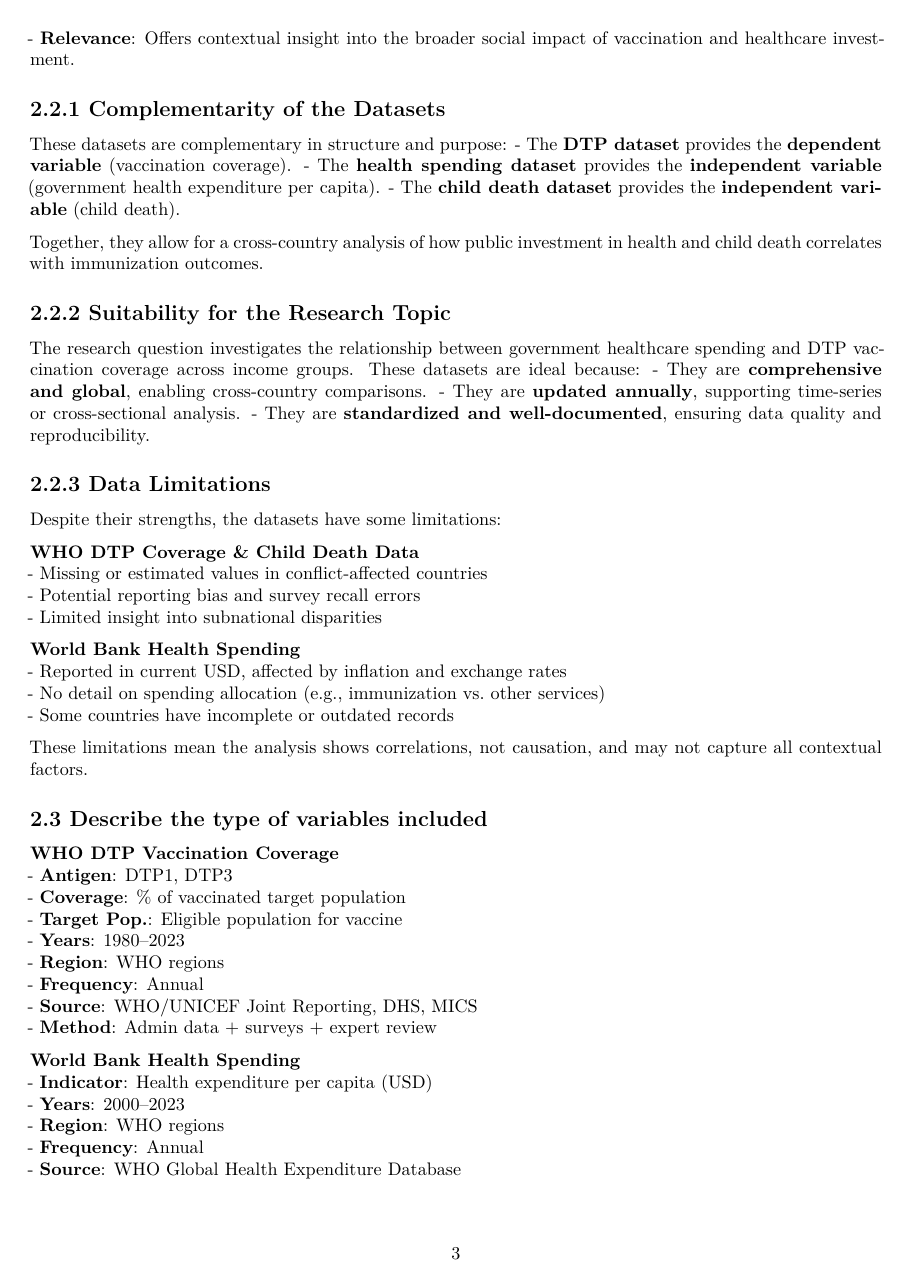
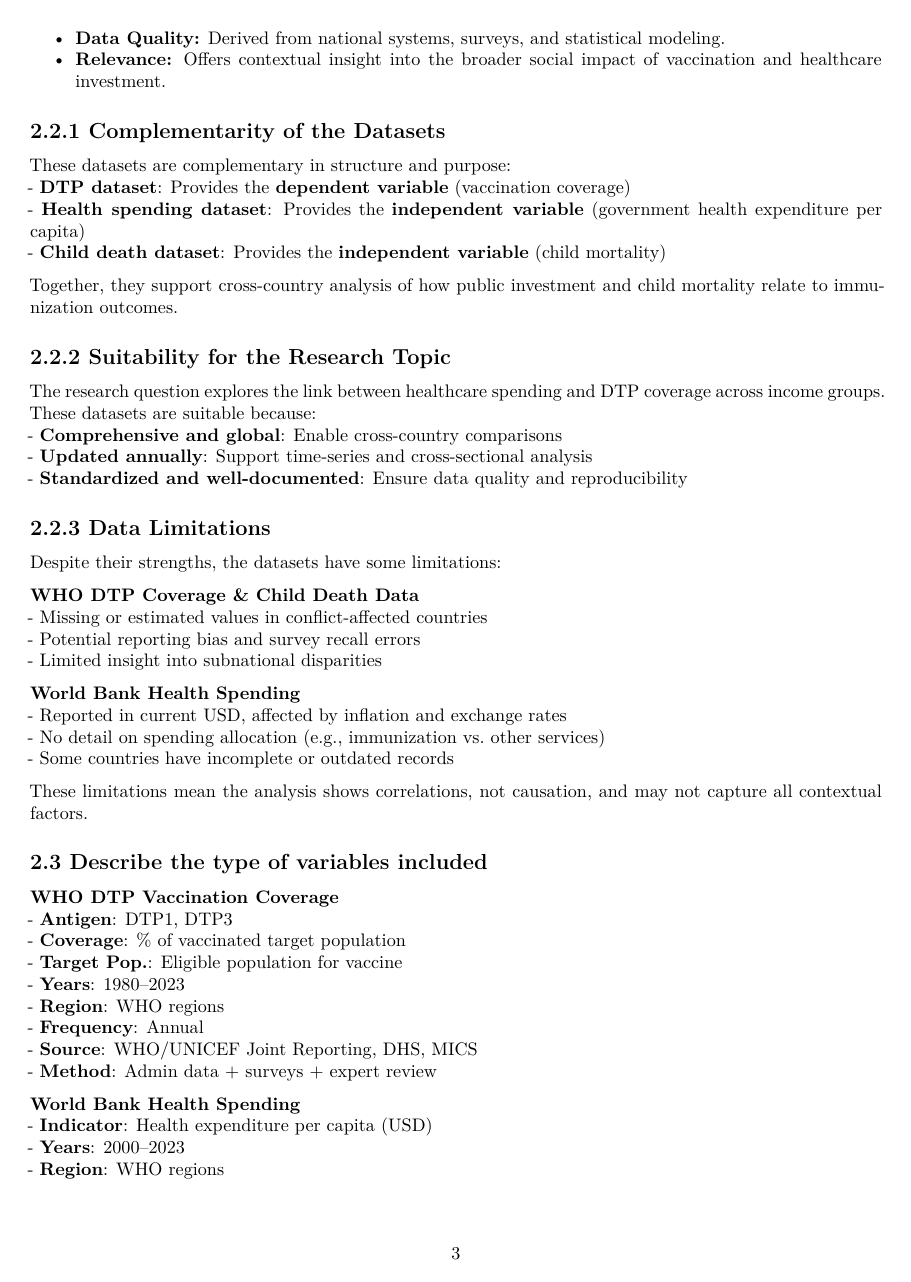
Before and after one commit to Quinn2861921/Vaccinations-DTP, an R Markdown document (Template_Assignment.Rmd): page 3 of 13 before the commit and page 3 of 11 after it. Rendered offline with R 4.5, knitr and Pandoc, then LaTeX, with nearby package versions; some code elsewhere in the file could not run offline.

Commit message:
report formatting

```diff
--- a/Template_Assignment.Rmd
+++ b/Template_Assignment.Rmd
@@ -128 +126,0 @@ head(raw_healthspending_data)
-- **Relevance**: Offers contextual insight into the broader social impact of vaccination and healthcare investment.
@@ -129,47 +129,52 @@ head(raw_healthspending_data)
+- **Data Quality:** Derived from national systems, surveys, and statistical modeling.
+- **Relevance:** Offers contextual insight into the broader social impact of vaccination and healthcare investment.
+
 
 ## 2.2.1 Complementarity of the Datasets
-These datasets are complementary in structure and purpose:
-- The **DTP dataset** provides the **dependent variable** (vaccination coverage).
-- The **health spending dataset** provides the **independent variable** (government health expenditure per capita).
-- The **child death dataset** provides the **independent variable** (child death).
 
-Together, they allow for a cross-country analysis of how public investment in health and child death correlates with immunization outcomes.
+These datasets are complementary in structure and purpose:\
+- **DTP dataset**: Provides the **dependent variable** (vaccination coverage)\
+- **Health spending dataset**: Provides the **independent variable** (government health expenditure per capita)\
+- **Child death dataset**: Provides the **independent variable** (child mortality)
+
+Together, they support cross-country analysis of how public investment and child mortality relate to immunization outcomes.
 
 ## 2.2.2 Suitability for the Research Topic
-The research question investigates the relationship between government healthcare spending and DTP vaccination coverage across income groups. These datasets are ideal because:
-- They are **comprehensive and global**, enabling cross-country comparisons.
-- They are **updated annually**, supporting time-series or cross-sectional analysis.
-- They are **standardized and well-documented**, ensuring data quality and reproducibility.
+
+The research question explores the link between healthcare spending and DTP coverage across income groups. These datasets are suitable because:\
+- **Comprehensive and global**: Enable cross-country comparisons\
+- **Updated annually**: Support time-series and cross-sectional analysis\
+- **Standardized and well-documented**: Ensure data quality and reproducibility
 
 ## 2.2.3 Data Limitations
+
 Despite their strengths, the datasets have some limitations:
 
-**WHO DTP Coverage & Child Death Data**
-- Missing or estimated values in conflict-affected countries
-- Potential reporting bias and survey recall errors
+**WHO DTP Coverage & Child Death Data**\
+- Missing or estimated values in conflict-affected countries\
+- Potential reporting bias and survey recall errors\
 - Limited insight into subnational disparities
 
-**World Bank Health Spending**
-- Reported in current USD, affected by inflation and exchange rates
-- No detail on spending allocation (e.g., immunization vs. other services)
+**World Bank Health Spending**\
+- Reported in current USD, affected by inflation and exchange rates\
+- No detail on spending allocation (e.g., immunization vs. other services)\
 - Some countries have incomplete or outdated records
 
 These limitations mean the analysis shows correlations, not causation, and may not capture all contextual factors.
 
 ## 2.3 Describe the type of variables included
 
-**WHO DTP Vaccination Coverage**
-- **Antigen**: DTP1, DTP3
-- **Coverage**: % of vaccinated target population
-- **Target Pop.**: Eligible population for vaccine
-- **Years**: 1980–2023
-- **Region**: WHO regions
-- **Frequency**: Annual
-- **Source**: WHO/UNICEF Joint Reporting, DHS, MICS
+**WHO DTP Vaccination Coverage**\
+- **Antigen**: DTP1, DTP3\
+- **Coverage**: % of vaccinated target population\
+- **Target Pop.**: Eligible population for vaccine\
+- **Years**: 1980–2023\
+- **Region**: WHO regions\
+- **Frequency**: Annual\
+- **Source**: WHO/UNICEF Joint Reporting, DHS, MICS\
 - **Method**: Admin data + surveys + expert review
 
-**World Bank Health Spending**
-- **Indicator**: Health expenditure per capita (USD)
-- **Years**: 2000–2023
-- **Region**: WHO regions
-- **Frequency**: Annual
+**World Bank Health Spending**\
+- **Indicator**: Health expenditure per capita (USD)\
+- **Years**: 2000–2023\
+- **Region**: WHO regions\
```
Also changed, not shown: Template_Assignment.pdf, Template_Assignment.Rmd (148 more changed lines).
